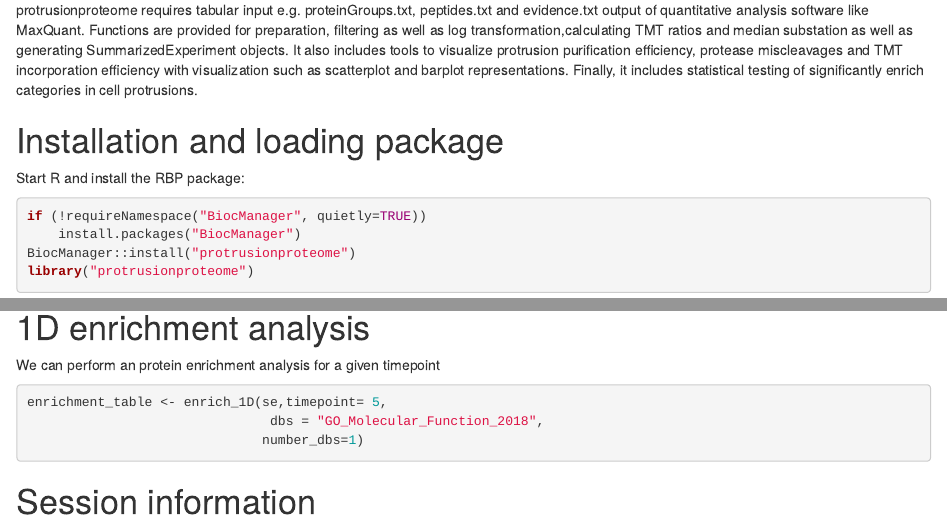
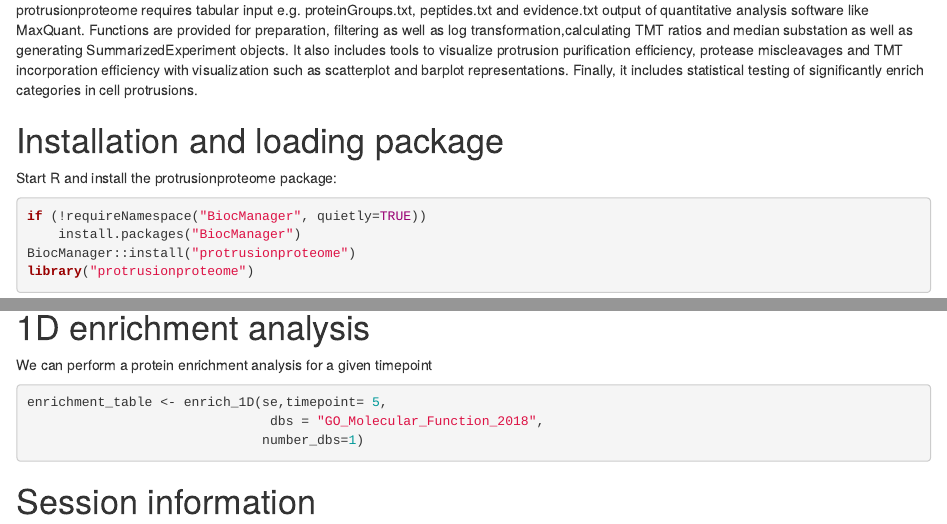
Before and after one commit to demar01/protrusionproteome, an R Markdown document (vignettes/protrusionproteome.Rmd): the page in a window 1100 px wide, from 290 px down, and a second part further down, joined at a grey line. Rendered offline with R 4.5, knitr and Pandoc, with nearby package versions; drawn as R Markdown's standard HTML page in place of the format the file asks for; some code elsewhere in the file could not run offline; common packages that the code uses without loading them are loaded.

Commit message:
Update protrusionproteome.Rmd

````diff
--- a/vignettes/protrusionproteome.Rmd
+++ b/vignettes/protrusionproteome.Rmd
@@ -37,7 +37,7 @@ protrusionproteome requires tabular input e.g. proteinGroups.txt, peptides.txt a
 
 # Installation and loading package
 
-Start R and install the RBP package:
+Start R and install the protrusionproteome package:
 ```{r install, eval = FALSE}
 if (!requireNamespace("BiocManager", quietly=TRUE))
     install.packages("BiocManager")
@@ -208,7 +208,7 @@ As we see Histone proteins are depleted from body.
 
 # 1D enrichment analysis
 
-We can perform an protein enrichment analysis for a given timepoint
+We can perform a protein enrichment analysis for a given timepoint
 ```{r enrichment-tibble,  warning=FALSE ,eval = FALSE}
 enrichment_table <- enrich_1D(se,timepoint= 5,
                                dbs = "GO_Molecular_Function_2018",
````
Also changed, not shown: vignettes/protrusionproteome.Rmd (2 more changed lines).
